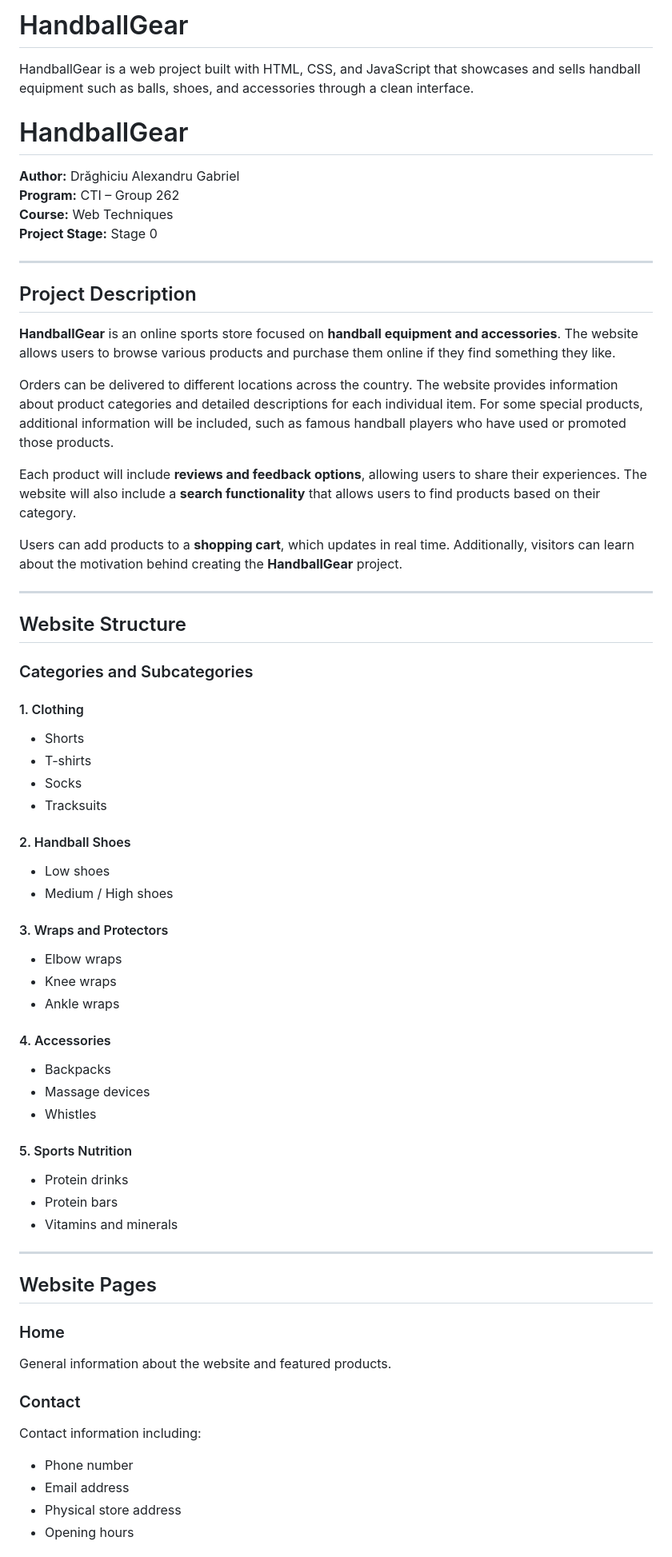
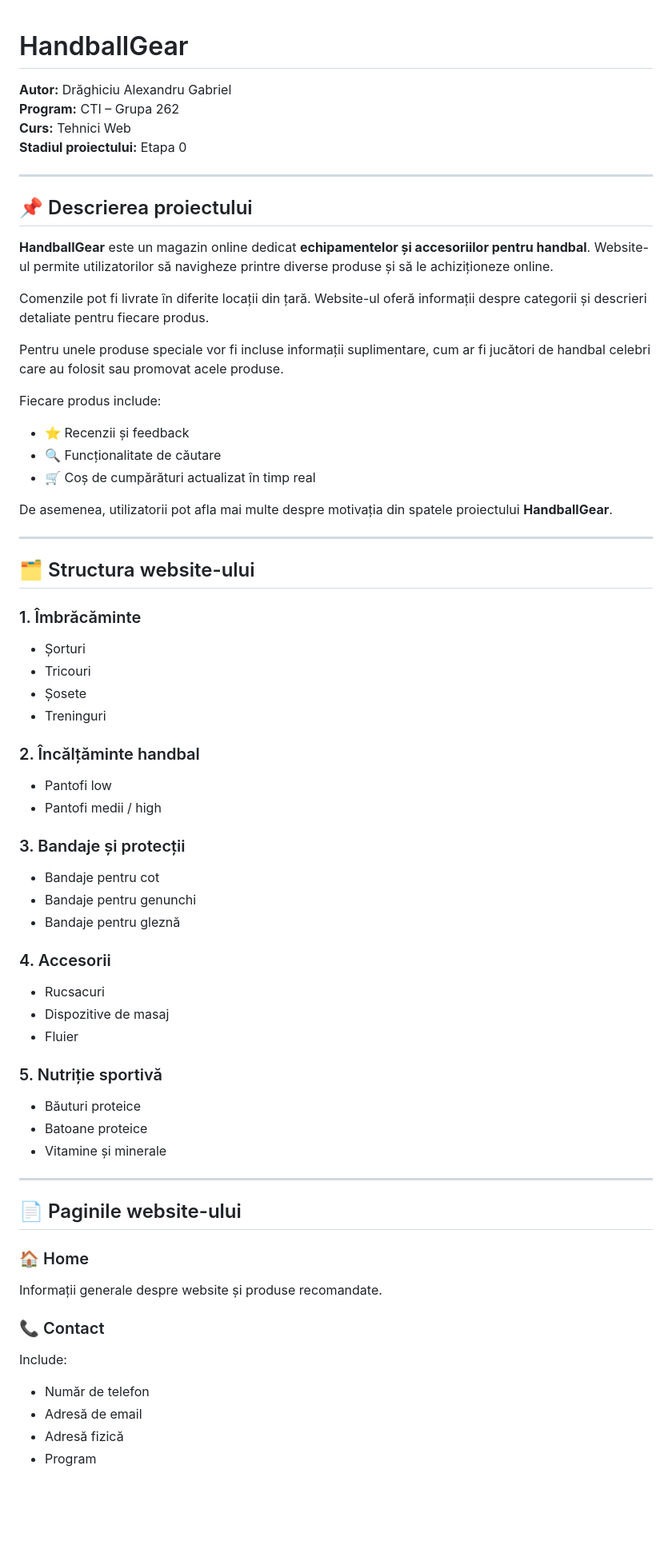
Before and after one commit to AlexDraghiciu25/HandballGear, a Markdown page: README.md, the part around one of its changes. Shown at 80% size. GitHub-like rendering; blank space fills up the shorter version.

```diff
--- a/README.md
+++ b/README.md
@@ -1,66 +1,67 @@
-# HandballGear
-HandballGear is a web project built with HTML, CSS, and JavaScript that showcases and sells handball equipment such as balls, shoes, and accessories through a clean interface.
 # HandballGear
 
-**Author:** Drăghiciu Alexandru Gabriel
-**Program:** CTI – Group 262
-**Course:** Web Techniques
-**Project Stage:** Stage 0
+**Autor:** Drăghiciu Alexandru Gabriel
+**Program:** CTI – Grupa 262
+**Curs:** Tehnici Web
+**Stadiul proiectului:** Etapa 0
 
 ---
 
-## Project Description
+## 📌 Descrierea proiectului
 
-**HandballGear** is an online sports store focused on **handball equipment and accessories**. The website allows users to browse various products and purchase them online if they find something they like.
+**HandballGear** este un magazin online dedicat **echipamentelor și accesoriilor pentru handbal**. Website-ul permite utilizatorilor să navigheze printre diverse produse și să le achiziționeze online.
 
-Orders can be delivered to different locations across the country. The website provides information about product categories and detailed descriptions for each individual item. For some special products, additional information will be included, such as famous handball players who have used or promoted those products.
+Comenzile pot fi livrate în diferite locații din țară. Website-ul oferă informații despre categorii și descrieri detaliate pentru fiecare produs.
 
-Each product will include **reviews and feedback options**, allowing users to share their experiences. The website will also include a **search functionality** that allows users to find products based on their category.
+Pentru unele produse speciale vor fi incluse informații suplimentare, cum ar fi jucători de handbal celebri care au folosit sau promovat acele produse.
 
-Users can add products to a **shopping cart**, which updates in real time. Additionally, visitors can learn about the motivation behind creating the **HandballGear** project.
+Fiecare produs include:
+- ⭐ Recenzii și feedback
+- 🔍 Funcționalitate de căutare
+- 🛒 Coș de cumpărături actualizat în timp real
+
+De asemenea, utilizatorii pot afla mai multe despre motivația din spatele proiectului **HandballGear**.
 
 ---
 
-## Website Structure
+## 🗂️ Structura website-ului
 
-### Categories and Subcategories
+### 1. Îmbrăcăminte
+- Șorturi
+- Tricouri
+- Șosete
+- Treninguri
 
-#### 1. Clothing
-- Shorts
-- T-shirts
-- Socks
-- Tracksuits
+### 2. Încălțăminte handbal
+- Pantofi low
+- Pantofi medii / high
 
-#### 2. Handball Shoes
-- Low shoes
-- Medium / High shoes
+### 3. Bandaje și protecții
+- Bandaje pentru cot
+- Bandaje pentru genunchi
+- Bandaje pentru gleznă
 
-#### 3. Wraps and Protectors
-- Elbow wraps
-- Knee wraps
-- Ankle wraps
+### 4. Accesorii
+- Rucsacuri
+- Dispozitive de masaj
+- Fluier
 
-#### 4. Accessories
-- Backpacks
-- Massage devices
-- Whistles
-
-#### 5. Sports Nutrition
-- Protein drinks
-- Protein bars
-- Vitamins and minerals
+### 5. Nutriție sportivă
+- Băuturi proteice
+- Batoane proteice
+- Vitamine și minerale
 
 ---
 
-## Website Pages
+## 📄 Paginile website-ului
 
-### Home
-General information about the website and featured products.
+### 🏠 Home
+Informații generale despre website și produse recomandate.
 
-### Contact
-Contact information including:
-- Phone number
-- Email address
-- Physical store address
-- Opening hours
+### 📞 Contact
+Include:
+- Număr de telefon
+- Adresă de email
+- Adresă fizică
+- Program
 
```
Also changed, not shown: other parts of README.md (+45 -70 lines).
